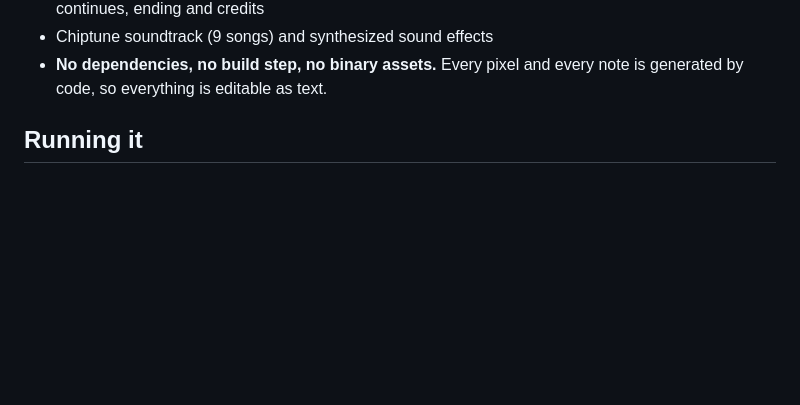
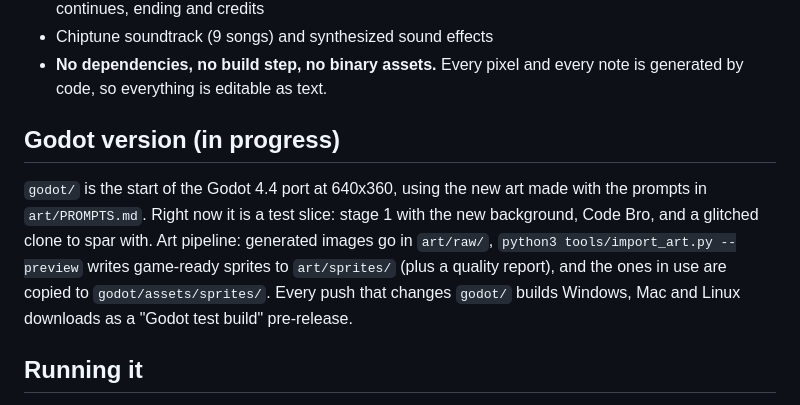
Before and after one commit to itamar050/HOTFIX, a Markdown page: README.md, the part around the change. GitHub-like rendering; blank space fills up the shorter version.

Commit message:
Godot test build: stage 1 slice with the new art
- godot/: a Godot 4.4 project at 640x360 with pixel-perfect integer scaling and
  the GL Compatibility renderer. Stage 1's new far layer and floor scroll with
  parallax; Code Bro uses the imported sprites (stance, walk, the 6-frame
  jab-jab chain); a purple glitched clone with simple AI spars with him. Hit
  sparks, hitstop, screen shake, knockback, KOs, HP bars, F2 hitboxes,
  keyboard and gamepad. Scripted --demo mode for automated recordings.
- Exports for Windows, Linux and macOS (universal, ad-hoc signed); verified by
  running the exported Linux binary.
- .github/workflows/godot-test.yml builds the three on every change to godot/
  and publishes them as a "Godot test build" pre-release.

Co-Authored-By: Claude Opus 5.5 <noreply@anthropic.com>
Claude-Session: https://claude.ai/code/session_013EMP3HZ7UCzkngodzLBxGW

```diff
--- a/README.md
+++ b/README.md
@@ -24,6 +24,16 @@ Fight through the office, the server farm and the cloud to the AI core, and roll
 - Chiptune soundtrack (9 songs) and synthesized sound effects
 - **No dependencies, no build step, no binary assets.** Every pixel and every note is
   generated by code, so everything is editable as text.
+
+## Godot version (in progress)
+
+`godot/` is the start of the Godot 4.4 port at 640x360, using the new art made with the
+prompts in `art/PROMPTS.md`. Right now it is a test slice: stage 1 with the new
+background, Code Bro, and a glitched clone to spar with. Art pipeline: generated images
+go in `art/raw/`, `python3 tools/import_art.py --preview` writes game-ready sprites to
+`art/sprites/` (plus a quality report), and the ones in use are copied to
+`godot/assets/sprites/`. Every push that changes `godot/` builds Windows, Mac and Linux
+downloads as a "Godot test build" pre-release.
 
 ## Running it
 
```
Also changed, not shown: godot/assets/sprites/bro_punch.png (added), godot/assets/sprites/bro_sheet.png (added), godot/assets/sprites/bro_walk.png (added), godot/assets/sprites/stage1_far.png (added), godot/assets/sprites/stage1_floor.png (added), 14 other files.
